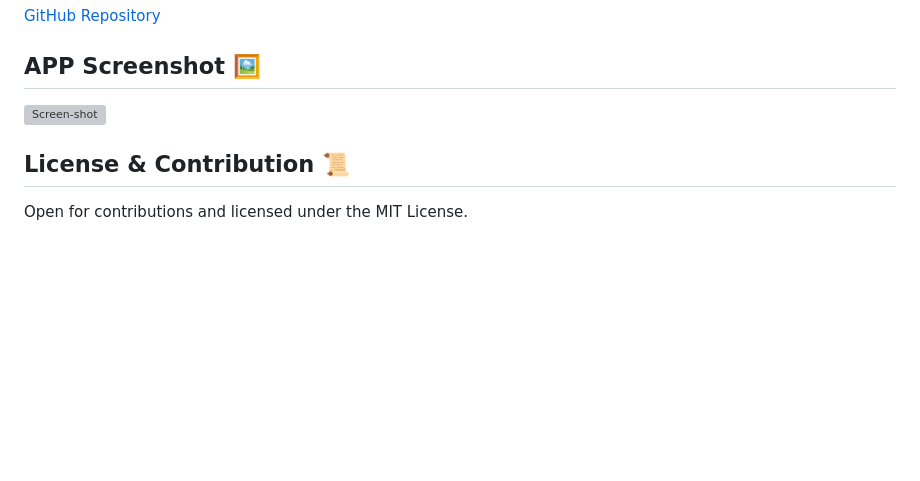
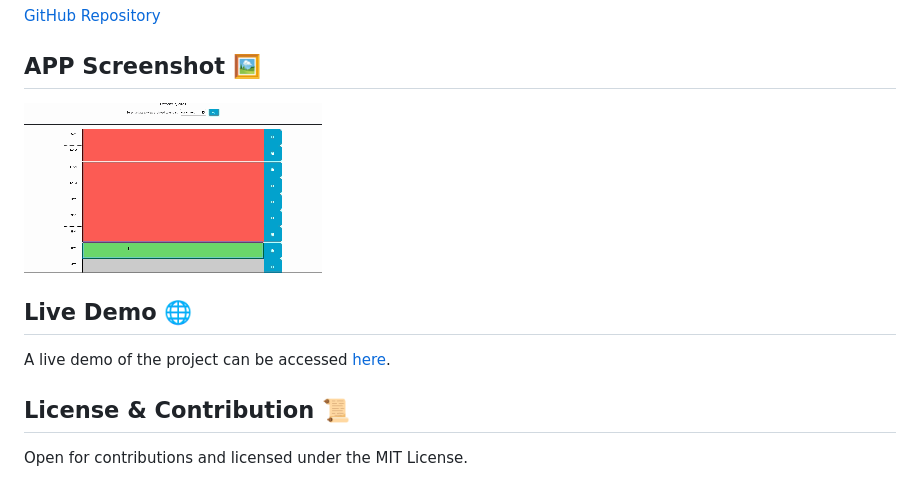
Before and after one commit to MrSep01/Work-Day-Task-Manager, a Markdown page: README.md, the part around the change printed below. Rendered like a GitHub page; pictures changed too: assets/images/Work-task-manager.gif (added); blank space fills up the shorter version; grey boxes are pictures that could not be loaded.

Commit message:
updating-readme-adding-live-demo-link

```diff
--- a/README.md
+++ b/README.md
@@ -64,7 +65,11 @@ The Work Day Scheduler app provides a straightforward platform for efficient wor
 
 ## APP Screenshot 🖼️
 
-![Screen-shot](./assets/images/work-day-scheduler.gif)
+![App-Demo](./assets/images/Work-task-manager.gif)
+
+## Live Demo 🌐
+A live demo of the project can be accessed [here](https://mrsep01.github.io/Work-Day-Task-Manager).
+
 
 ## License & Contribution 📜
 
```
Also changed, not shown: other parts of README.md (+1 -0 lines).
